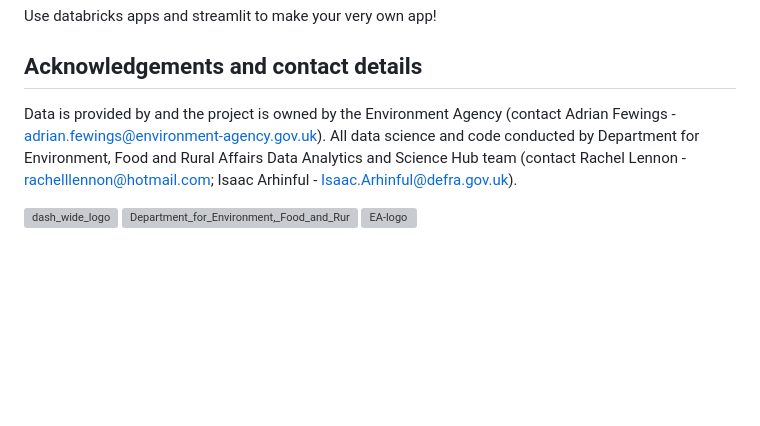
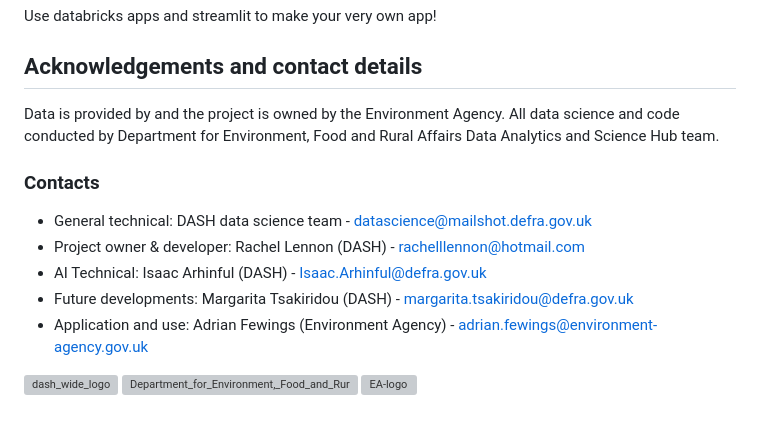
Before and after one commit to rachellennon-defra/SpottingSalmon, a Markdown page: README.md, the part around the change. Rendered like a GitHub page; blank space fills up the shorter version; grey boxes are pictures that could not be loaded.

Commit message:
Revise acknowledgements and add contact information
Updated contact details and acknowledgements in README.

```diff
--- a/README.md
+++ b/README.md
@@ -102,7 +102,14 @@ Use databricks apps and streamlit to make your very own app!
 
 
 ## Acknowledgements and contact details
-Data is provided by and the project is owned by the Environment Agency (contact Adrian Fewings - adrian.fewings@environment-agency.gov.uk). All data science and code conducted by Department for Environment, Food and Rural Affairs Data Analytics and Science Hub team (contact Rachel Lennon - rachelllennon@hotmail.com; Isaac Arhinful - Isaac.Arhinful@defra.gov.uk).
+Data is provided by and the project is owned by the Environment Agency. All data science and code conducted by Department for Environment, Food and Rural Affairs Data Analytics and Science Hub team.
+
+### Contacts
+- General technical: DASH data science team - datascience@mailshot.defra.gov.uk
+- Project owner & developer: Rachel Lennon (DASH) - rachelllennon@hotmail.com
+- AI Technical: Isaac Arhinful (DASH) - Isaac.Arhinful@defra.gov.uk
+- Future developments: Margarita Tsakiridou (DASH) - margarita.tsakiridou@defra.gov.uk
+- Application and use: Adrian Fewings (Environment Agency) - adrian.fewings@environment-agency.gov.uk
 
 ![dash_wide_logo](https://github.com/user-attachments/assets/4ea7b5ee-b8e7-4be1-aded-c1760abbe6ba)
 <img width="500" height="261" alt="Department_for_Environment,_Food_and_Rural_Affairs_logo svg" src="https://github.com/user-attachments/assets/a8ee14d5-c582-4e10-98e6-cc00e9125518" />
```
